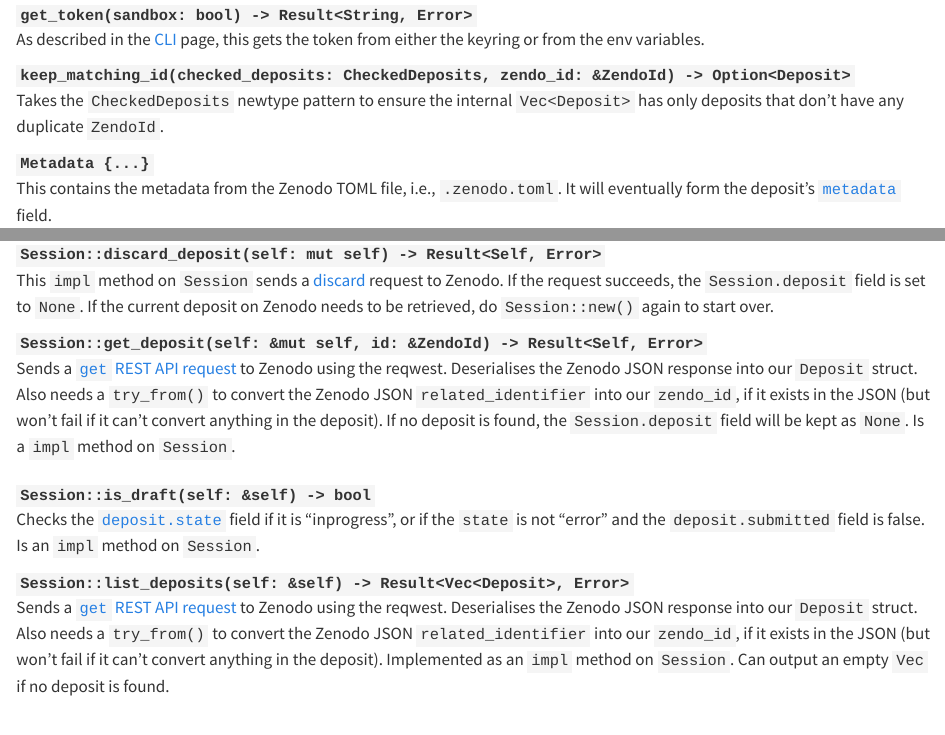
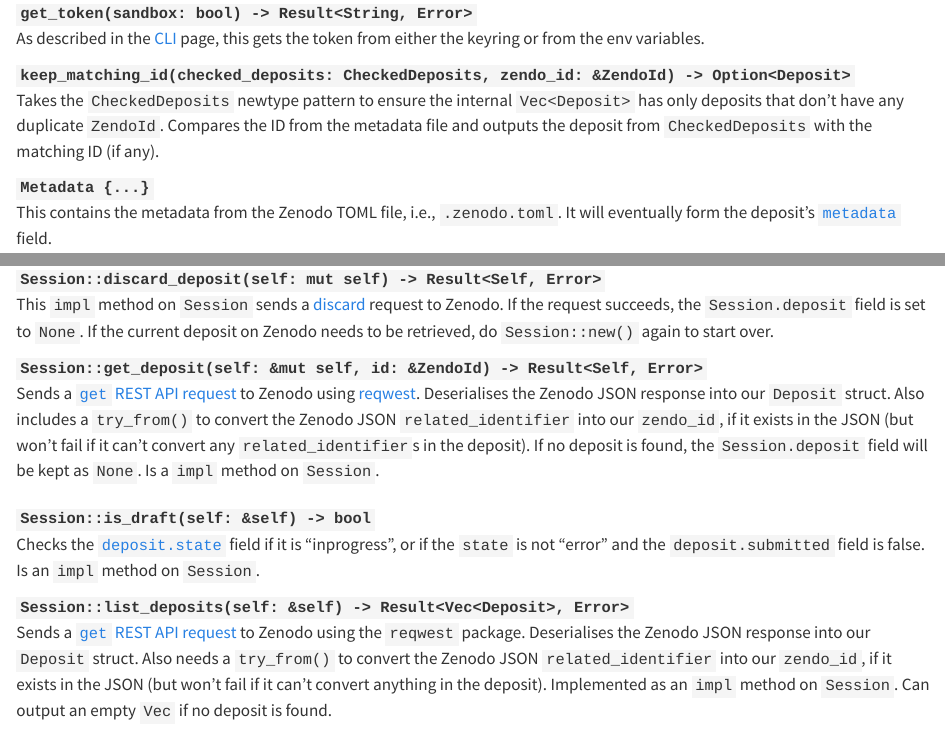
Before and after one commit to seedcase-project/zen-do, a Quarto document (docs/design/interface/rust.qmd): the page in a window 1100 px wide, from 5590 px down before the commit and from 5540 px down after it, so that both start at the same text, and a second part further down, joined at a grey line. Rendered offline with R 4.5, knitr and Pandoc in place of Quarto, with nearby package versions; drawn as R Markdown's standard HTML page in place of the format the file asks for.

Commit message:
docs: edits from review
Co-authored-by: Signe Kirk Brødbæk <40836345+signekb@users.noreply.github.com>

```diff
--- a/docs/design/interface/rust.qmd
+++ b/docs/design/interface/rust.qmd
@@ -300,6 +298,8 @@ a function signature as well as some reasons their design (if needed).
 
 :   Takes the `CheckedDeposits` newtype pattern to ensure the internal
     `Vec<Deposit>` has only deposits that don't have any duplicate `ZendoId`.
+    Compares the ID from the metadata file and outputs the deposit from
+    `CheckedDeposits` with the matching ID (if any).
 
 `Metadata {...}`
 
@@ -345,12 +345,13 @@ a function signature as well as some reasons their design (if needed).
 `Session::get_deposit(self: &mut self, id: &ZendoId) -> Result<Self, Error>`
 
 :   Sends a [`get` REST API request](https://developers.zenodo.org/#list) to
-    Zenodo using the reqwest. Deserialises the Zenodo JSON response into our
-    `Deposit` struct. Also needs a `try_from()` to convert the Zenodo JSON
-    `related_identifier` into our `zendo_id`, if it exists in the JSON (but
-    won't fail if it can't convert anything in the deposit). If no deposit is
-    found, the `Session.deposit` field will be kept as `None`. Is a `impl`
-    method on `Session`.
+    Zenodo using [reqwest](https://docs.rs/reqwest/latest/reqwest/).
+    Deserialises the Zenodo JSON response into our `Deposit` struct. Also
+    includes a `try_from()` to convert the Zenodo JSON `related_identifier` into
+    our `zendo_id`, if it exists in the JSON (but won't fail if it can't convert
+    any `related_identifier`s in the deposit). If no deposit is found, the
+    `Session.deposit` field will be kept as `None`. Is a `impl` method on
+    `Session`.
 
 <!-- TODO: Unsure if this should be a `Result` type instead... -->
 
@@ -364,9 +365,9 @@ a function signature as well as some reasons their design (if needed).
 `Session::list_deposits(self: &self) -> Result<Vec<Deposit>, Error>`
 
 :   Sends a [`get` REST API request](https://developers.zenodo.org/#list) to
-    Zenodo using the reqwest. Deserialises the Zenodo JSON response into our
-    `Deposit` struct. Also needs a `try_from()` to convert the Zenodo JSON
-    `related_identifier` into our `zendo_id`, if it exists in the JSON (but
+    Zenodo using the `reqwest` package. Deserialises the Zenodo JSON response
+    into our `Deposit` struct. Also needs a `try_from()` to convert the Zenodo
+    JSON `related_identifier` into our `zendo_id`, if it exists in the JSON (but
     won't fail if it can't convert anything in the deposit). Implemented as an
     `impl` method on `Session`. Can output an empty `Vec` if no deposit is
     found.
```
Also changed, not shown: docs/design/interface/rust.qmd (6 more changed lines).
